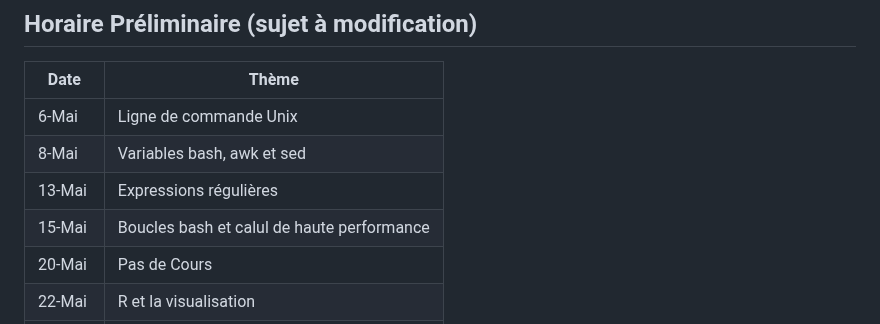
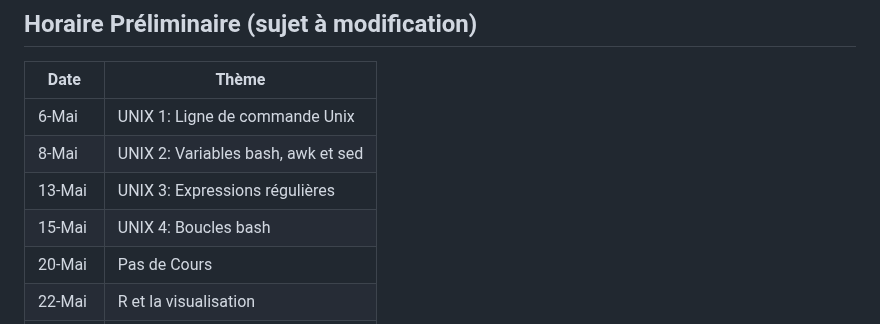
Before and after one commit to nomascus/ANT3814, a Markdown page: README.md, the part around the change. GitHub-like rendering.

Commit message:
update syllabus

```diff
--- a/README.md
+++ b/README.md
@@ -32,10 +32,10 @@ Nous travaillerons avec des données accessibles au public et des tutoriels en
 
 | Date | Thème                |
 | ----------- | ------------------------------ |
-| 6-Mai  | Ligne de commande Unix |
-| 8-Mai  | Variables bash, awk et sed |
-| 13-Mai | Expressions régulières|
-| 15-Mai | Boucles bash et calul de haute performance |
+| 6-Mai  | UNIX 1: Ligne de commande Unix |
+| 8-Mai  | UNIX 2: Variables bash, awk et sed |
+| 13-Mai | UNIX 3: Expressions régulières|
+| 15-Mai | UNIX 4: Boucles bash |
 | 20-Mai | Pas de Cours  |
 | 22-Mai | R et la visualisation |
 | 27-Mai | Phylogénetique et introgression
```
